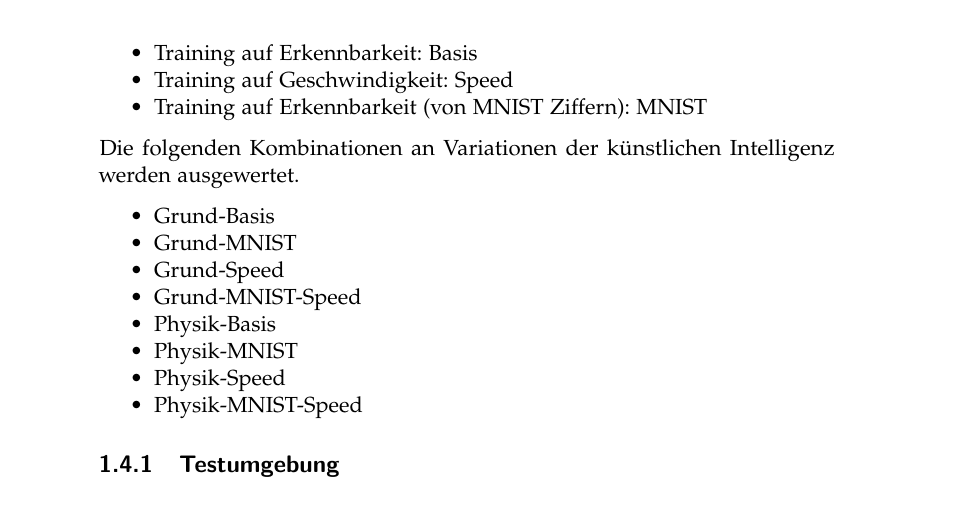
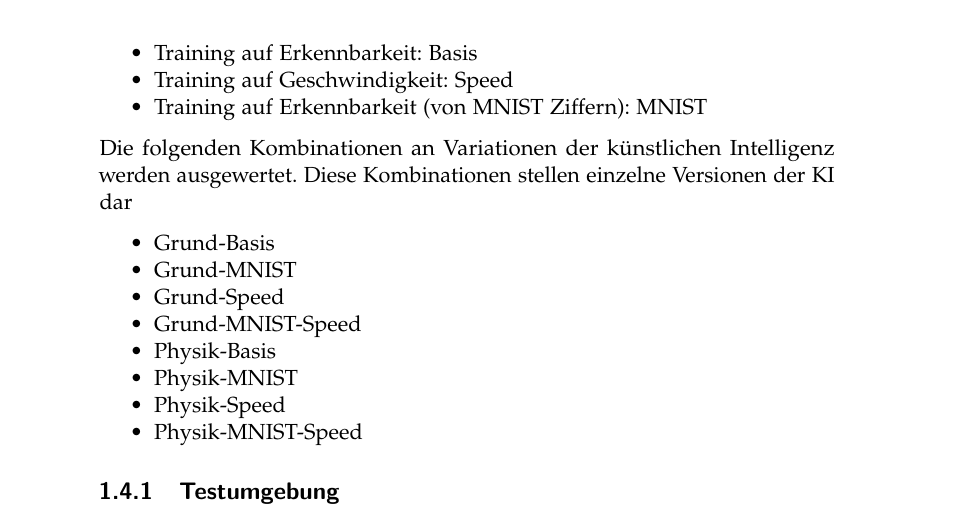
Before and after one commit to LarsZauberer/ReSketch, a LaTeX thesis (Documentation/main.tex, which reads Documentation/chapters/Methode.tex): part of page 14 of 15, cut so that both start at the same text. Compiled offline with pdfLaTeX.

Commit message:
clarification

```diff
--- a/Documentation/chapters/Methode.tex
+++ b/Documentation/chapters/Methode.tex
@@ -435,7 +435,7 @@
 \end{itemize}
 
 Die folgenden Kombinationen an Variationen der künstlichen Intelligenz werden
-ausgewertet.
+ausgewertet. Diese Kombinationen stellen einzelne Versionen der KI dar
 \begin{itemize}
   \item Grund-Basis
   \item Grund-MNIST
```
Also changed, not shown: Documentation/main.pdf.
